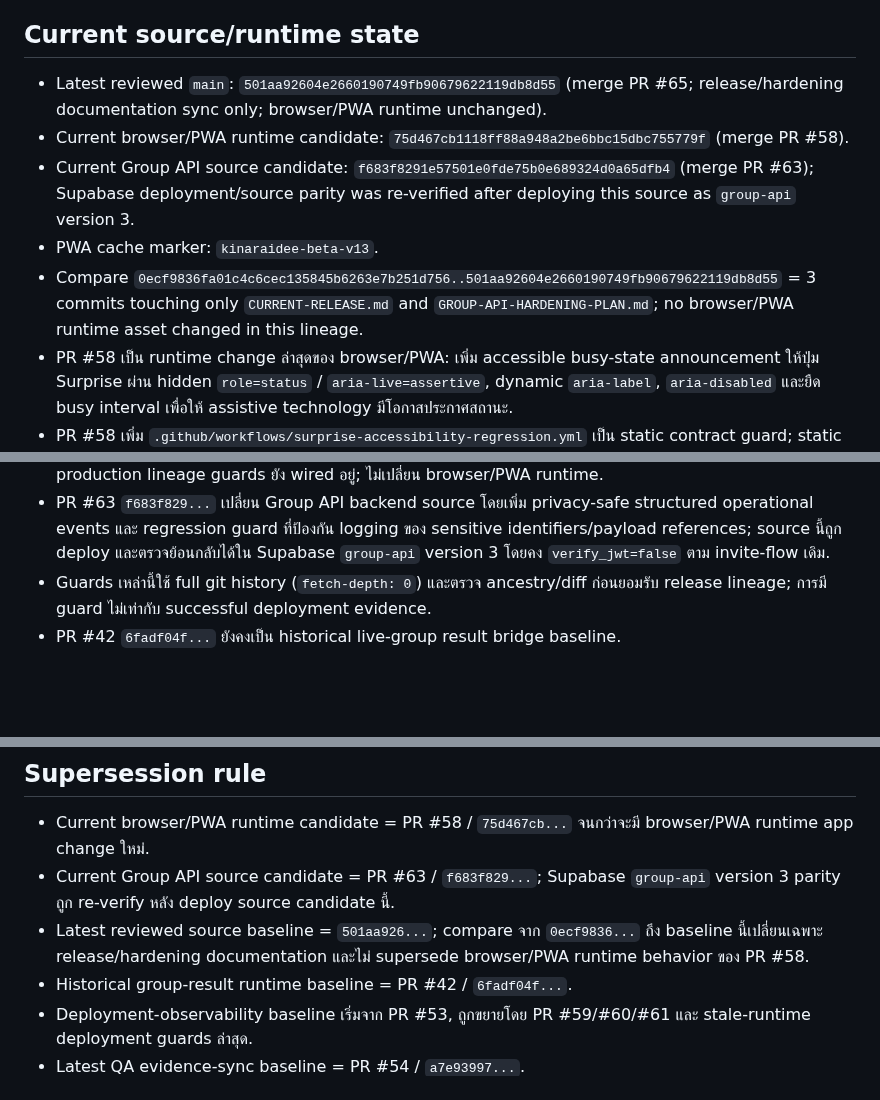
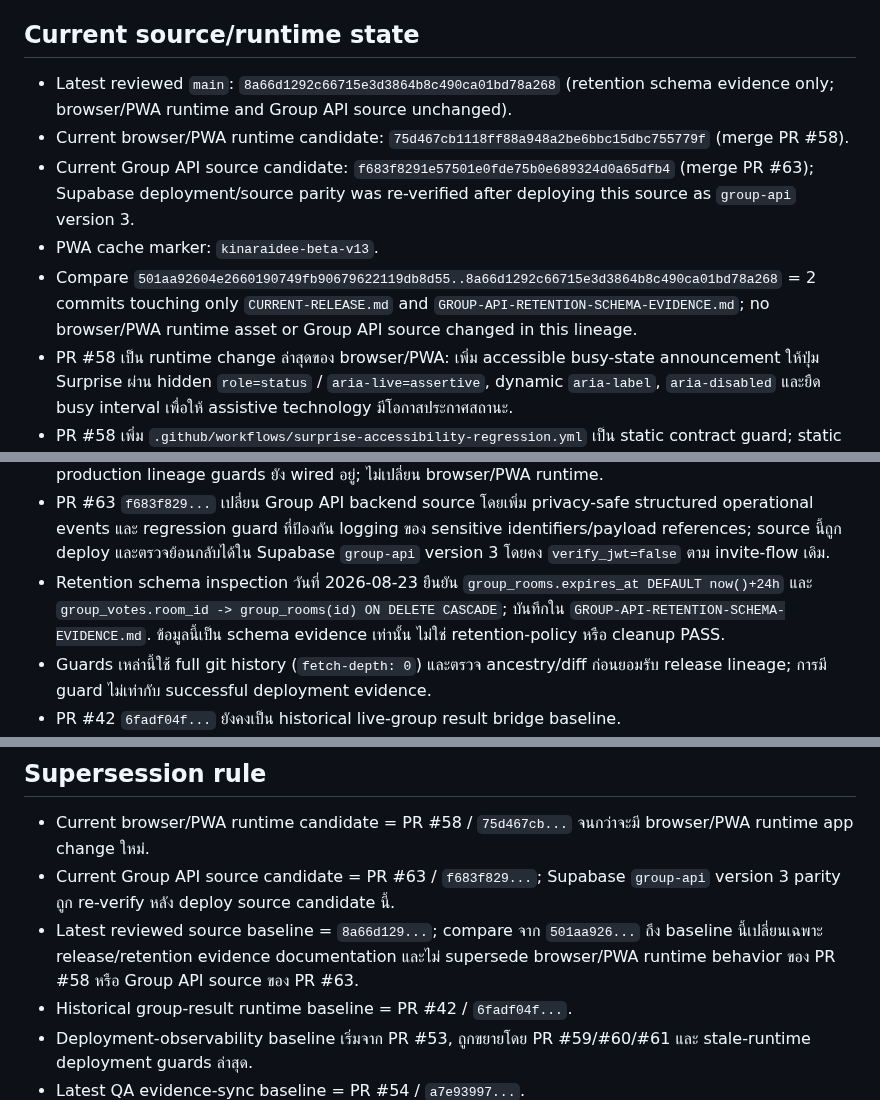
Before and after one commit to rachanakorninon-gif/kinaraidee, a Markdown page: CURRENT-RELEASE.md, 3 parts joined by grey strips. Rendered like a GitHub page; blank space fills up the shorter version.

Commit message:
Sync release baseline with retention schema evidence

```diff
--- a/CURRENT-RELEASE.md
+++ b/CURRENT-RELEASE.md
@@ -6,11 +6,11 @@
 
 ## Current source/runtime state
 
-- Latest reviewed `main`: `501aa92604e2660190749fb90679622119db8d55` (merge PR #65; release/hardening documentation sync only; browser/PWA runtime unchanged).
+- Latest reviewed `main`: `8a66d1292c66715e3d3864b8c490ca01bd78a268` (retention schema evidence only; browser/PWA runtime and Group API source unchanged).
 - Current browser/PWA runtime candidate: `75d467cb1118ff88a948a2be6bbc15dbc755779f` (merge PR #58).
 - Current Group API source candidate: `f683f8291e57501e0fde75b0e689324d0a65dfb4` (merge PR #63); Supabase deployment/source parity was re-verified after deploying this source as `group-api` version 3.
 - PWA cache marker: `kinaraidee-beta-v13`.
-- Compare `0ecf9836fa01c4c6cec135845b6263e7b251d756..501aa92604e2660190749fb90679622119db8d55` = 3 commits touching only `CURRENT-RELEASE.md` and `GROUP-API-HARDENING-PLAN.md`; no browser/PWA runtime asset changed in this lineage.
+- Compare `501aa92604e2660190749fb90679622119db8d55..8a66d1292c66715e3d3864b8c490ca01bd78a268` = 2 commits touching only `CURRENT-RELEASE.md` and `GROUP-API-RETENTION-SCHEMA-EVIDENCE.md`; no browser/PWA runtime asset or Group API source changed in this lineage.
 - PR #58 เป็น runtime change ล่าสุดของ browser/PWA: เพิ่ม accessible busy-state announcement ให้ปุ่ม Surprise ผ่าน hidden `role=status` / `aria-live=assertive`, dynamic `aria-label`, `aria-disabled` และยืด busy interval เพื่อให้ assistive technology มีโอกาสประกาศสถานะ.
 - PR #58 เพิ่ม `.github/workflows/surprise-accessibility-regression.yml` เป็น static contract guard; static PASS ไม่แทน TalkBack/VoiceOver real-device evidence.
 - PR #59 `d20529a9...` เปลี่ยนเฉพาะ `deployment-check.html` เพื่อให้ public probe ตรวจ marker ของ Surprise accessibility fix; ไม่เปลี่ยน core app behavior เพิ่มจาก PR #58.
@@ -20,6 +20,7 @@
 - `be1288b99...` เพิ่ม Pages predeploy guard แบบเดียวกัน เพื่อ block deployment หาก declared runtime candidate stale เมื่อเทียบกับ browser/PWA runtime files.
 - PR #62 `77bbffd5...` เพิ่ม `.github/workflows/runtime-lineage-regression.yml` เพื่อ self-test ว่า candidate ปัจจุบัน clean, docs-only descendant ไม่ถูกนับเป็น runtime drift, synthetic runtime change ถูกตรวจจับ และ production lineage guards ยัง wired อยู่; ไม่เปลี่ยน browser/PWA runtime.
 - PR #63 `f683f829...` เปลี่ยน Group API backend source โดยเพิ่ม privacy-safe structured operational events และ regression guard ที่ป้องกัน logging ของ sensitive identifiers/payload references; source นี้ถูก deploy และตรวจย้อนกลับได้ใน Supabase `group-api` version 3 โดยคง `verify_jwt=false` ตาม invite-flow เดิม.
+- Retention schema inspection วันที่ 2026-08-23 ยืนยัน `group_rooms.expires_at DEFAULT now()+24h` และ `group_votes.room_id -> group_rooms(id) ON DELETE CASCADE`; บันทึกใน `GROUP-API-RETENTION-SCHEMA-EVIDENCE.md`. ข้อมูลนี้เป็น schema evidence เท่านั้น ไม่ใช่ retention-policy หรือ cleanup PASS.
 - Guards เหล่านี้ใช้ full git history (`fetch-depth: 0`) และตรวจ ancestry/diff ก่อนยอมรับ release lineage; การมี guard ไม่เท่ากับ successful deployment evidence.
 - PR #42 `6fadf04f...` ยังคงเป็น historical live-group result bridge baseline.
 - PR #37 แก้ member cloud-history timestamp mapping/fallback; PR #41 เพิ่ม stale-snapshot/write-race protection.
@@ -124,7 +125,7 @@ No user-count, conversion, revenue, payment success, partner readiness, legal ap
 
 - Current browser/PWA runtime candidate = PR #58 / `75d467cb...` จนกว่าจะมี browser/PWA runtime app change ใหม่.
 - Current Group API source candidate = PR #63 / `f683f829...`; Supabase `group-api` version 3 parity ถูก re-verify หลัง deploy source candidate นี้.
-- Latest reviewed source baseline = `501aa926...`; compare จาก `0ecf9836...` ถึง baseline นี้เปลี่ยนเฉพาะ release/hardening documentation และไม่ supersede browser/PWA runtime behavior ของ PR #58.
+- Latest reviewed source baseline = `8a66d129...`; compare จาก `501aa926...` ถึง baseline นี้เปลี่ยนเฉพาะ release/retention evidence documentation และไม่ supersede browser/PWA runtime behavior ของ PR #58 หรือ Group API source ของ PR #63.
 - Historical group-result runtime baseline = PR #42 / `6fadf04f...`.
 - Deployment-observability baseline เริ่มจาก PR #53, ถูกขยายโดย PR #59/#60/#61 และ stale-runtime deployment guards ล่าสุด.
 - Latest QA evidence-sync baseline = PR #54 / `a7e93997...`.
```
